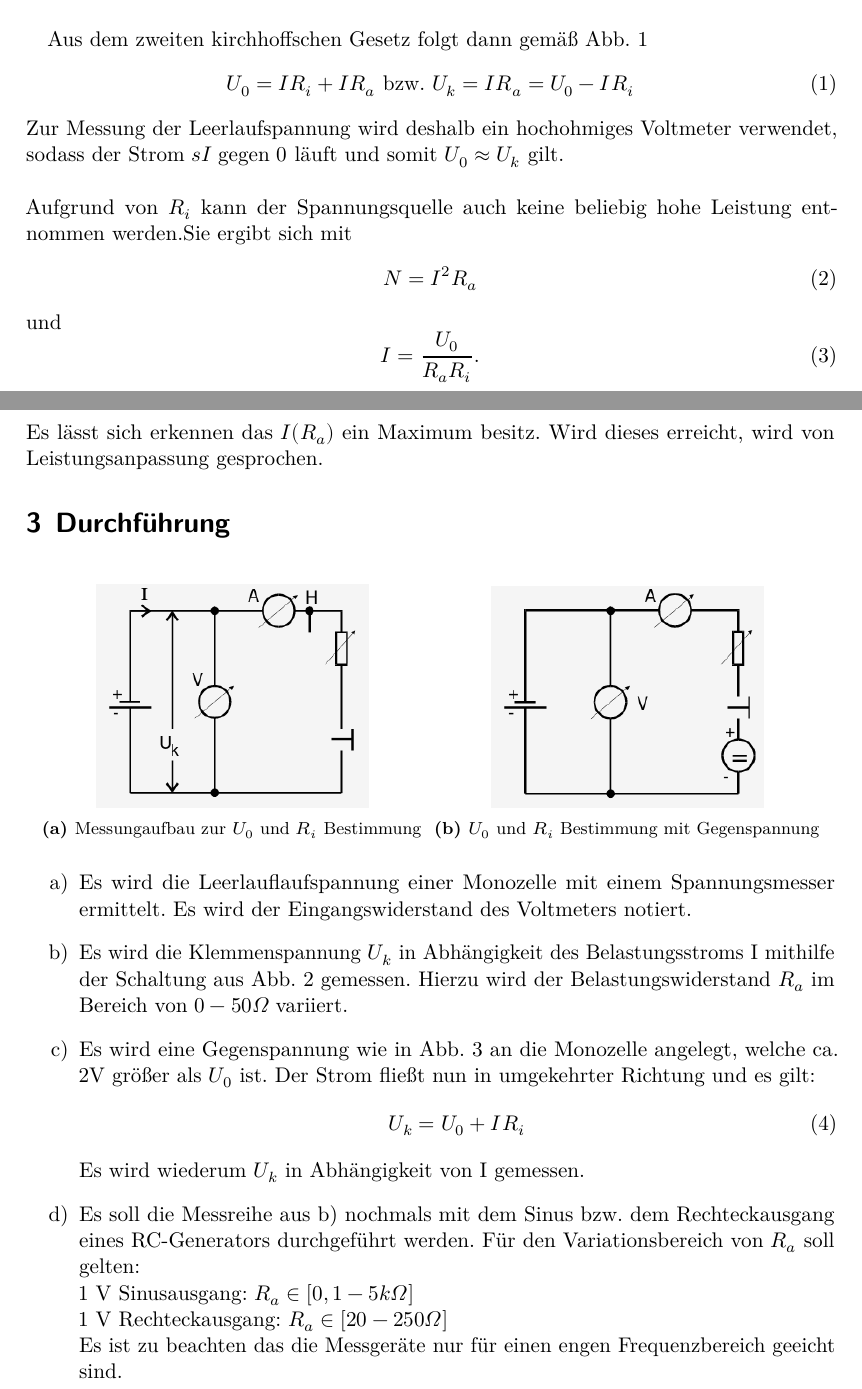
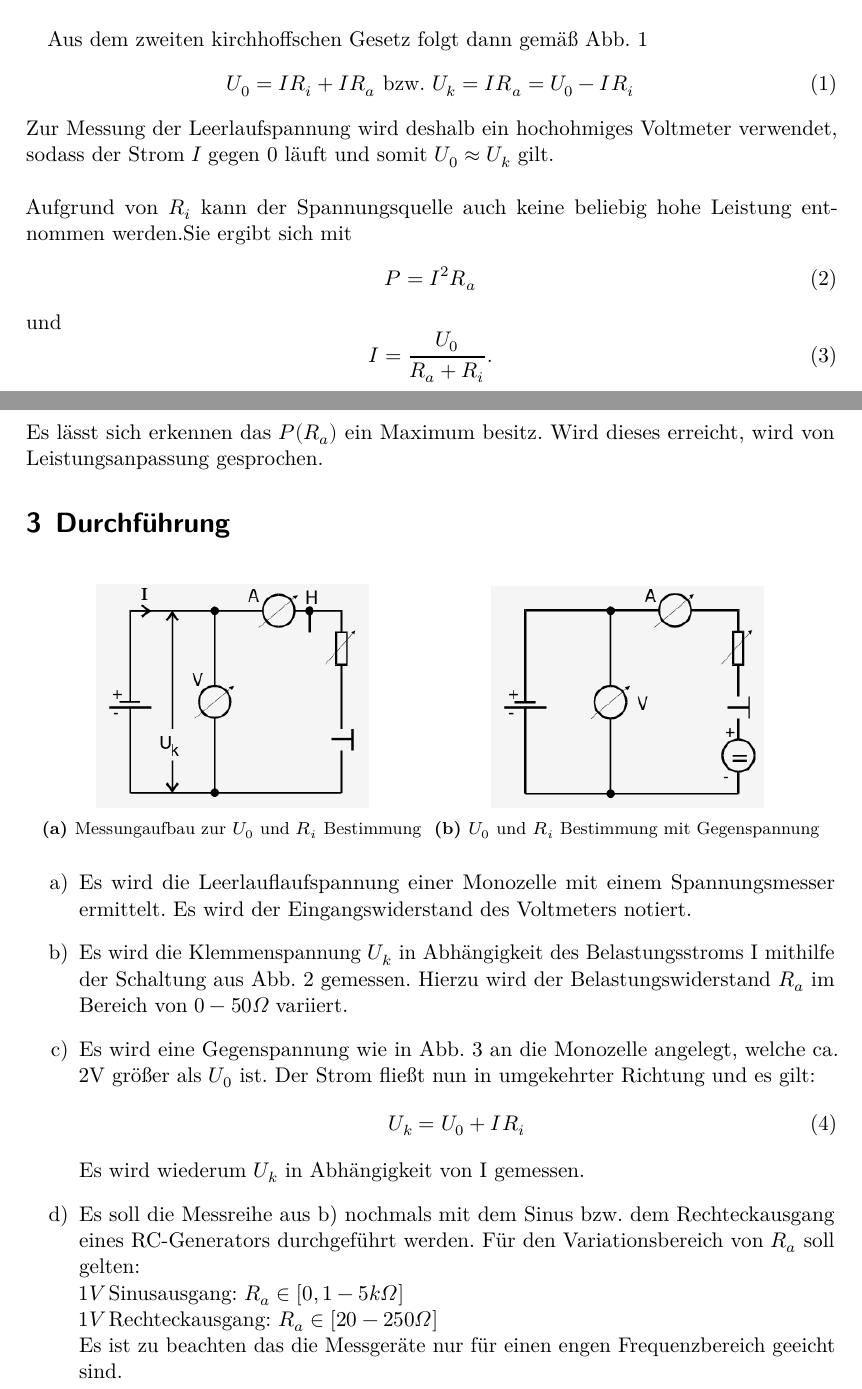
Before and after one commit to ghzut/Praktikum, a LaTeX document (Praktikum3-V301/Praktikum3w.tex, which reads Praktikum3-V301/content/durchfuehrung.tex, Praktikum3-V301/content/theorie.tex): two parts of pages 3 and 4 of 13, joined at a grey line, cut so that both start at the same text. Compiled offline with LuaLaTeX.

Commit message:
Behebung von kleinen Fehlern.

```diff
--- a/Praktikum3-V301/content/durchfuehrung.tex
+++ b/Praktikum3-V301/content/durchfuehrung.tex
@@ -39,7 +39,7 @@
     \item Es soll die Messreihe aus b) nochmals mit dem Sinus bzw. dem
     Rechteckausgang eines RC-Generators durchgeführt werden. Für den Variationsbereich
     von $R_a$ soll gelten:\\
-    1 V Sinusausgang: $R_a \in [0,1 - 5 k\Omega]$\\
-    1 V Rechteckausgang: $R_a \in [20 -250 \Omega]$\\
+    $1 V$ Sinusausgang: $R_a \in [0,1 - 5 k\Omega]$\\
+    $1 V$ Rechteckausgang: $R_a \in [20 -250 \Omega]$\\
     Es ist zu beachten das die Messgeräte nur für einen engen Frequenzbereich geeicht sind.
 \end{enumerate}
--- a/Praktikum3-V301/content/theorie.tex
+++ b/Praktikum3-V301/content/theorie.tex
@@ -22,16 +22,16 @@ Aus dem zweiten kirchhoffschen Gesetz folgt dann gemäß Abb. 1
 	 U_0 = I R_i + I R_a  \text{ bzw. } U_k = I R_a = U_0-IR_i
 \end{equation}
 Zur Messung der Leerlaufspannung wird deshalb ein hochohmiges Voltmeter verwendet,
-sodass der Strom $sI$ gegen $0$ läuft und somit $U_0 \approx U_k$ gilt.\\
+sodass der Strom $I$ gegen $0$ läuft und somit $U_0 \approx U_k$ gilt.\\
 \\
 Aufgrund von $R_i$ kann der Spannungsquelle auch keine beliebig hohe Leistung
 entnommen werden.Sie ergibt sich mit
 \begin{equation}
-  N = I^2 R_a
+  P = I^2 R_a
   \end{equation}
   und
 \begin{equation}
-   I =\frac{U_0}{R_a R_i}\text{.}
+   I =\frac{U_0}{R_a+R_i}\text{.}
  \end{equation}
-  Es lässt sich erkennen das $I(R_a)$
+  Es lässt sich erkennen das $P(R_a)$
   ein Maximum besitz. Wird dieses erreicht, wird von Leistungsanpassung gesprochen.
```
